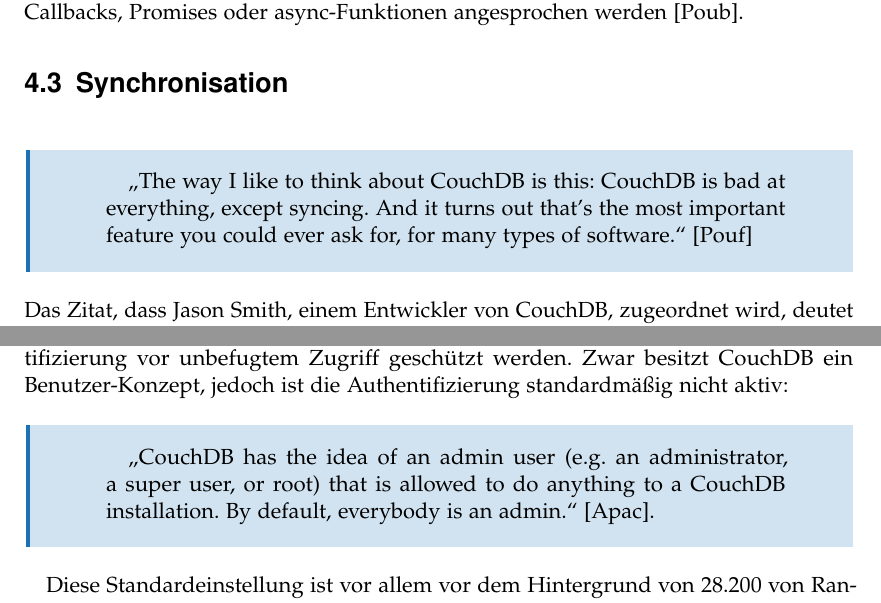
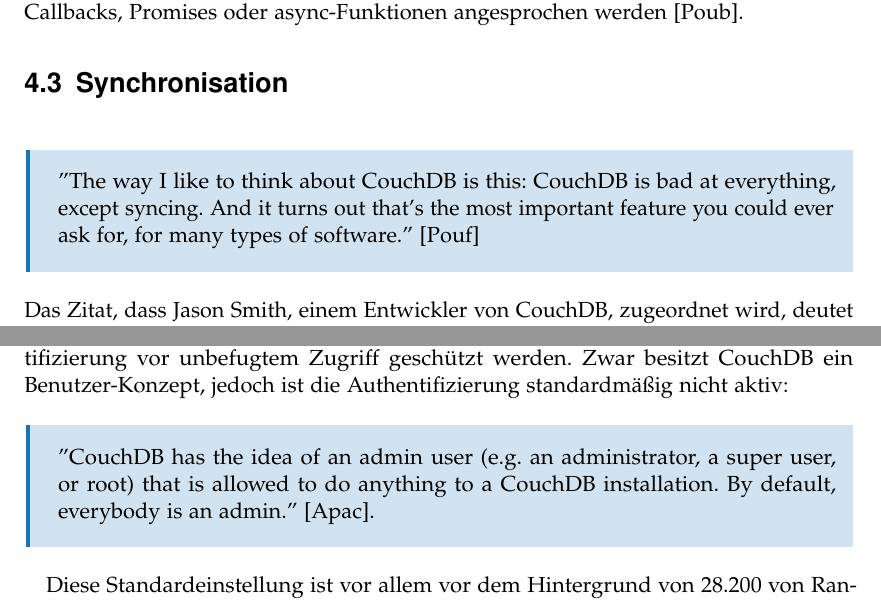
Before and after one commit to puema/ionic-pouch, a LaTeX thesis (thesis/thesis.tex, which reads thesis/chapters/pouchdb.tex, thesis/chapters/umfeld.tex): two parts of pages 20 and 24 of 36, joined at a grey line, cut so that both start at the same text. Compiled offline with pdfLaTeX; an older LaTeX class or package is replaced by its successor.

Commit message:
Korrketuren

```diff
--- a/thesis/chapters/pouchdb.tex
+++ b/thesis/chapters/pouchdb.tex
@@ -39,9 +39,7 @@
 \section{Synchronisation}
 \label{Synchronisation}
 \begin{citeenv}
-\begin{quotation}
-"`The way I like to think about CouchDB is this: CouchDB is bad at everything, except syncing. And it turns out that's the most important feature you could ever ask for, for many types of software."' \cite{pouch:replication}
-\end{quotation}
+''The way I like to think about CouchDB is this: CouchDB is bad at everything, except syncing. And it turns out that's the most important feature you could ever ask for, for many types of software.'' \cite{pouch:replication}
 \end{citeenv}
 
 Das Zitat, dass Jason Smith, einem Entwickler von CouchDB, zugeordnet wird, deutet an, dass Synchronisation eine wichtige Anforderung an viele verschiedene Arten von Software darstellt.
--- a/thesis/chapters/umfeld.tex
+++ b/thesis/chapters/umfeld.tex
@@ -27,9 +27,7 @@
 Der Zugang zu den Datenbanken auf dem CouchDB-Server muss durch Authentifizierung vor unbefugtem Zugriff geschützt werden. Zwar besitzt CouchDB ein Benutzer-Konzept, jedoch ist die Authentifizierung standardmäßig nicht aktiv:
 
 \begin{citeenv}
-	\begin{quotation}
-		"`CouchDB has the idea of an admin user (e.g. an administrator, a super user, or root) that is allowed to do anything to a CouchDB installation. By default, everybody is an admin."' \cite{couch:security}.
-	\end{quotation}
+		''CouchDB has the idea of an admin user (e.g. an administrator, a super user, or root) that is allowed to do anything to a CouchDB installation. By default, everybody is an admin.'' \cite{couch:security}.
 \end{citeenv}
 
 Diese Standardeinstellung ist vor allem vor dem Hintergrund von 28.200 von Ransomware infizierten, ungesicherten MongoDB-Dokumentendatenbanken problematisch \cite{bleepingcomputer:mongodb:security}.
```
